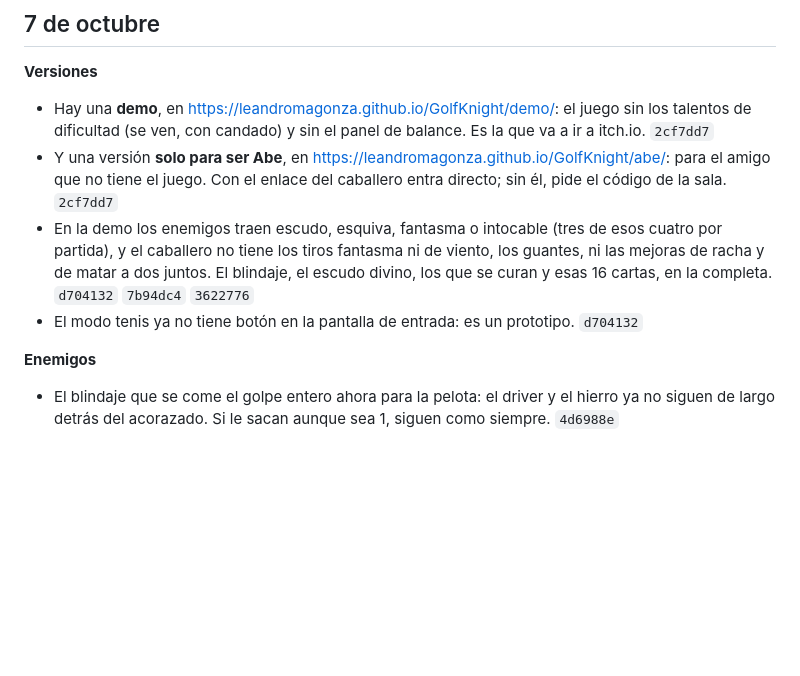
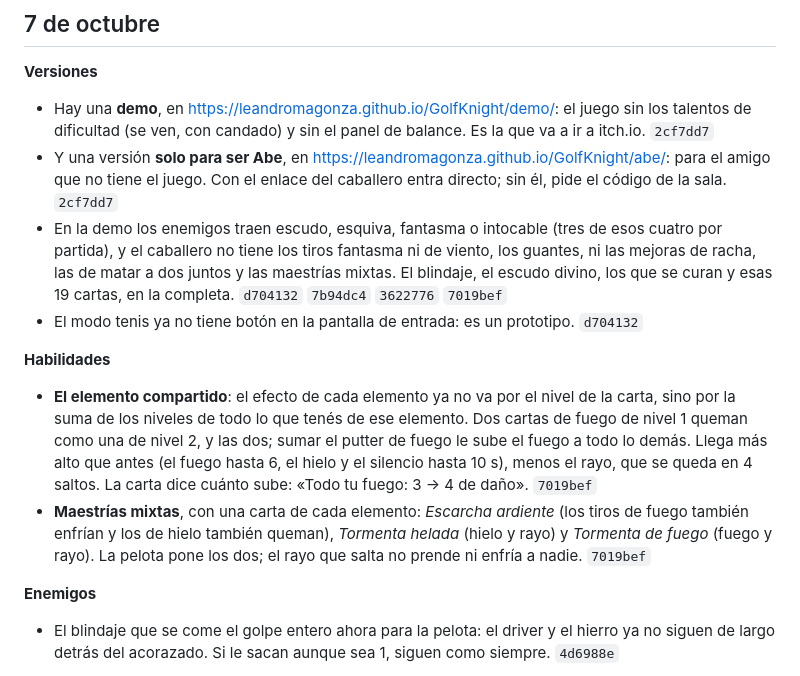
Before and after one commit to LeandroMagonza/GolfKnight, a Markdown page: PATCHNOTES.md, the part around the change. GitHub-like rendering; blank space fills up the shorter version.

Commit message:
Patch notes: el elemento compartido y las maestrías mixtas
Co-Authored-By: Claude Opus 5.5 (1M context) <noreply@anthropic.com>

```diff
--- a/PATCHNOTES.md
+++ b/PATCHNOTES.md
@@ -16,10 +16,20 @@ figura acá: lo frena el hook `.githooks/pre-push`, y `npm run patchnotes` muest
   que no tiene el juego. Con el enlace del caballero entra directo; sin él, pide el código de la sala.
   `2cf7dd7`
 - En la demo los enemigos traen escudo, esquiva, fantasma o intocable (tres de esos cuatro por partida),
-  y el caballero no tiene los tiros fantasma ni de viento, los guantes, ni las mejoras de racha y de
-  matar a dos juntos. El blindaje, el escudo divino, los que se curan y esas 16 cartas, en la completa.
-  `d704132` `7b94dc4` `3622776`
+  y el caballero no tiene los tiros fantasma ni de viento, los guantes, ni las mejoras de racha, las de
+  matar a dos juntos y las maestrías mixtas. El blindaje, el escudo divino, los que se curan y esas 19
+  cartas, en la completa. `d704132` `7b94dc4` `3622776` `7019bef`
 - El modo tenis ya no tiene botón en la pantalla de entrada: es un prototipo. `d704132`
+
+**Habilidades**
+- **El elemento compartido**: el efecto de cada elemento ya no va por el nivel de la carta, sino por la
+  suma de los niveles de todo lo que tenés de ese elemento. Dos cartas de fuego de nivel 1 queman como una
+  de nivel 2, y las dos; sumar el putter de fuego le sube el fuego a todo lo demás. Llega más alto que
+  antes (el fuego hasta 6, el hielo y el silencio hasta 10 s), menos el rayo, que se queda en 4 saltos. La
+  carta dice cuánto sube: «Todo tu fuego: 3 → 4 de daño». `7019bef`
+- **Maestrías mixtas**, con una carta de cada elemento: *Escarcha ardiente* (los tiros de fuego también
+  enfrían y los de hielo también queman), *Tormenta helada* (hielo y rayo) y *Tormenta de fuego* (fuego y
+  rayo). La pelota pone los dos; el rayo que salta no prende ni enfría a nadie. `7019bef`
 
 **Enemigos**
 - El blindaje que se come el golpe entero ahora para la pelota: el driver y el hierro ya no siguen de
```
